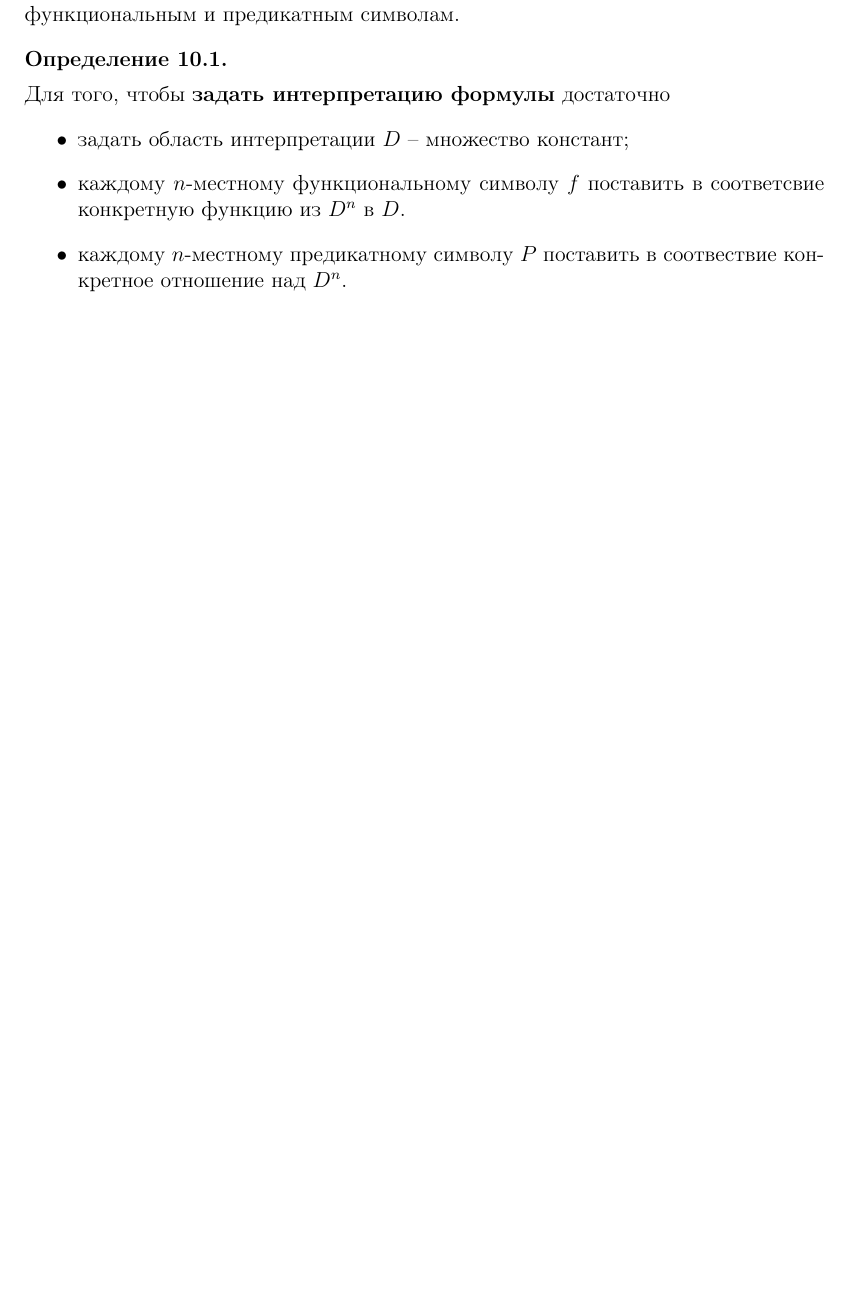
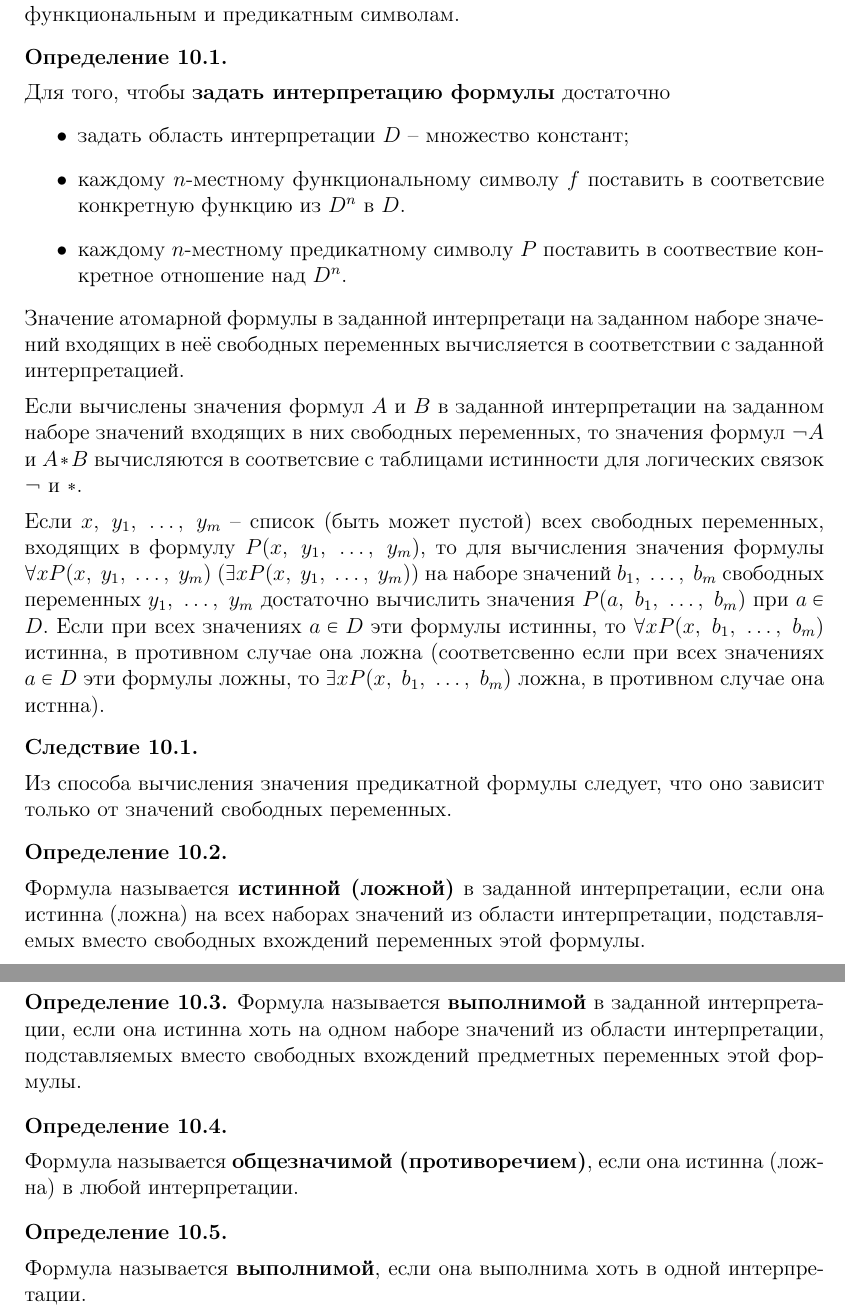
Before and after one commit to victoriafomina/Lectures, a LaTeX document (MatLog/mat_log.tex): part of page 7 of 9 before the commit and two parts of pages 7 and 8 of 10 after it, the two joined at a grey line, cut so that both start at the same text, the shorter picture padded with empty space. Compiled offline with pdfLaTeX.

Commit message:
10 is ready

```diff
--- a/MatLog/mat_log.tex
+++ b/MatLog/mat_log.tex
@@ -341,6 +341,30 @@
 		\end{itemize}
 	\end{definition}
 
+	Значение атомарной формулы в заданной интерпретаци на заданном наборе значений входящих в неё свободных переменных вычисляется в соответствии с заданной интерпретацией.\\[1ex]
+	Если вычислены значения формул $A$ и $B$ в заданной интерпретации на заданном наборе значений входящих в них свободных переменных, то значения формул $\neg A$ и $A * B$ вычисляются в соответсвие с таблицами истинности для логических связок $\neg$ и $*$.\\[1ex]
+	Если $x, \ y_1, \ \dots , \ y_m$ -- список (быть может пустой) всех свободных переменных, входящих  в формулу $P(x, \ y_1, \ \dots , \ y_m)$, то для вычисления значения формулы $\forall x P(x, \ y_1, \ \dots , \ y_m) \ (\exists x P(x, \ y_1, \ \dots , \ y_m))$ на наборе значений $b_1, \ \dots , \ b_m$ свободных переменных $y_1, \ \dots , \ y_m$ достаточно вычислить значения $P(a, \ b_1 , \ \dots , \ b_m) \text{ при } a \in D$. Если при всех значениях $a \in D$ эти формулы истинны, то $\forall x P(x, \ b_1 , \ \dots , \ b_m)$ истинна, в противном случае она ложна (соответсвенно если при всех значениях $a \in D$ эти формулы ложны, то $\exists x P(x, \ b_1 , \ \dots , \ b_m)$ ложна, в противном случае она истнна).
+
+	\begin{corollary}\ \\[1ex]
+		Из способа вычисления значения предикатной формулы следует, что оно зависит только от значений свободных переменных.
+	\end{corollary}
+
+	\begin{definition}\ \\[1ex]
+		Формула называется \textbf{истинной (ложной)} в заданной интерпретации, если она истинна (ложна) на всех наборах значений из области интерпретации, подставляемых вместо свободных вхождений переменных этой формулы.
+	\end{definition}
+
+	\begin{definition}
+		Формула называется \textbf{выполнимой} в заданной интерпретации, если она истинна хоть на одном наборе значений из области интерпретации, подставляемых вместо свободных вхождений предметных переменных этой формулы.
+	\end{definition}
+
+	\begin{definition}\ \\[1ex]
+		Формула называется \textbf{общезначимой (противоречием)}, если она истинна (ложна) в любой интерпретации.
+	\end{definition}
+
+	\begin{definition}\ \\[1ex]
+		Формула называется \textbf{выполнимой}, если она выполнима хоть в одной интерпретации.
+	\end{definition}
+
 \section{Смысл формулы с n свободными переменными в заданной интерпретации.}
 
 \section{Секвенциальное исчисление предикатов. Необходимость соблюдения ограничений на кванторные правила (примеры).}
```
Also changed, not shown: MatLog/mat_log.pdf.
